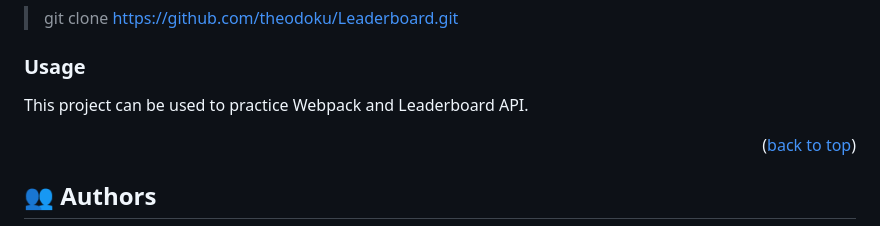
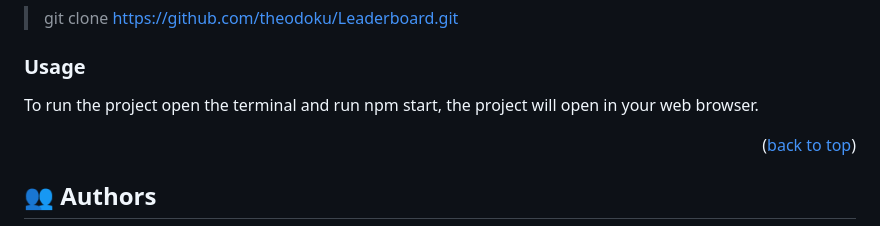
Before and after one commit to theodoku/Leaderboard, a Markdown page: README.md, the part around the change. Drawn GitHub-style.

```diff
--- a/README.md
+++ b/README.md
@@ -74,8 +74,7 @@ Clone this repository to your desired folder:
 
 ### Usage
 
-This project can be used to practice Webpack and Leaderboard API.
-
+To run the project open the terminal and run npm start, the project will open in your web browser.
 
 <p align="right">(<a href="#readme-top">back to top</a>)</p>
 
```
